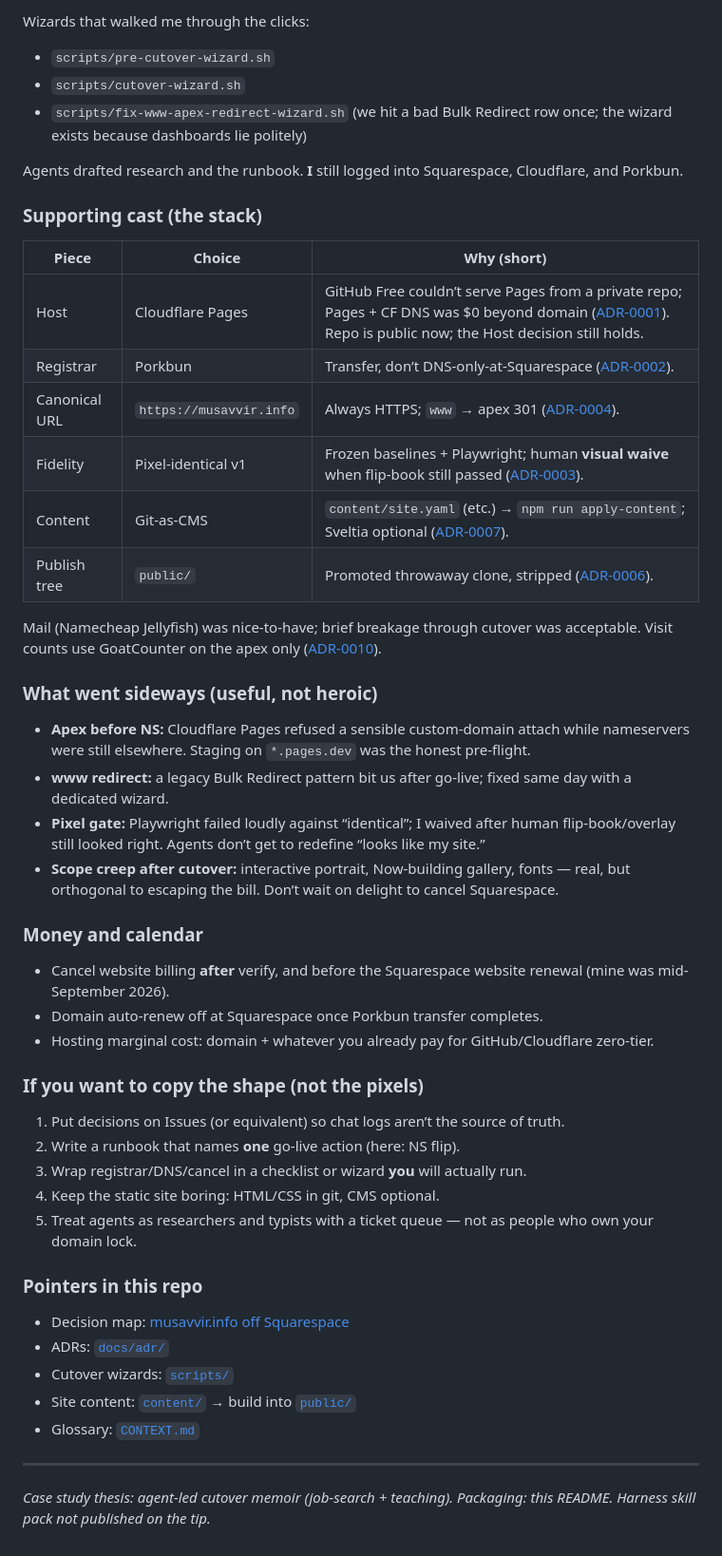
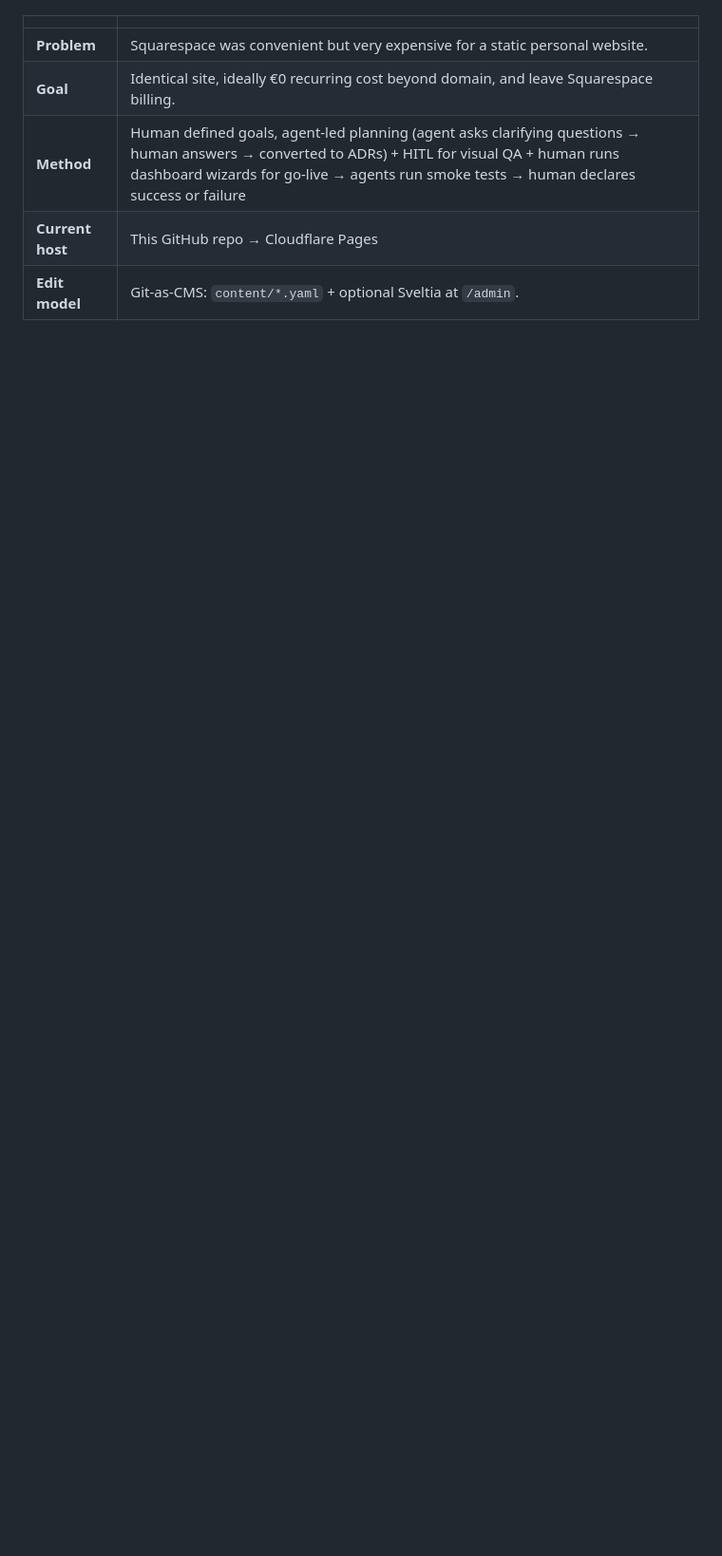
Before and after one commit to musavvirahmed/ss-to-gh, a Markdown page: README.md, the part around one of its changes. Shown at 95% size. GitHub-like rendering; blank space fills up the shorter version.

```diff
--- a/README.md
+++ b/README.md
@@ -60,53 +13,7 @@ Locked runbook ([ADR-0005](docs/adr/0005-cutover-runbook.md)):
-Wizards that walked me through the clicks:
-
-- `scripts/pre-cutover-wizard.sh`
-- `scripts/cutover-wizard.sh`
-- `scripts/fix-www-apex-redirect-wizard.sh` (we hit a bad Bulk Redirect row once; the wizard exists because dashboards lie politely)
-
-Agents drafted research and the runbook. **I** still logged into Squarespace, Cloudflare, and Porkbun.
-
-### Supporting cast (the stack)
-
-| Piece | Choice | Why (short) |
-|---|---|---|
-| Host | Cloudflare Pages | GitHub Free couldn’t serve Pages from a private repo; Pages + CF DNS was $0 beyond domain ([ADR-0001](docs/adr/0001-cloudflare-pages-host.md)). Repo is public now; the Host decision still holds. |
-| Registrar | Porkbun | Transfer, don’t DNS-only-at-Squarespace ([ADR-0002](docs/adr/0002-porkbun-registrar.md)). |
-| Canonical URL | `https://musavvir.info` | Always HTTPS; `www` → apex 301 ([ADR-0004](docs/adr/0004-apex-canonical-hostname.md)). |
-| Fidelity | Pixel-identical v1 | Frozen baselines + Playwright; human **visual waive** when flip-book still passed ([ADR-0003](docs/adr/0003-pixel-identical-clone.md)). |
-| Content | Git-as-CMS | `content/site.yaml` (etc.) → `npm run apply-content`; Sveltia optional ([ADR-0007](docs/adr/0007-git-cms-content-seam.md)). |
-| Publish tree | `public/` | Promoted throwaway clone, stripped ([ADR-0006](docs/adr/0006-site-content-publish-tree.md)). |
-
-Mail (Namecheap Jellyfish) was nice-to-have; brief breakage through cutover was acceptable. Visit counts use GoatCounter on the apex only ([ADR-0010](docs/adr/0010-visit-counter-goatcounter.md)).
-
-### What went sideways (useful, not heroic)
-
-- **Apex before NS:** Cloudflare Pages refused a sensible custom-domain attach while nameservers were still elsewhere. Staging on `*.pages.dev` was the honest pre-flight.
-- **www redirect:** a legacy Bulk Redirect pattern bit us after go-live; fixed same day with a dedicated wizard.
-- **Pixel gate:** Playwright failed loudly against “identical”; I waived after human flip-book/overlay still looked right. Agents don’t get to redefine “looks like my site.”
-- **Scope creep after cutover:** interactive portrait, Now-building gallery, fonts — real, but orthogonal to escaping the bill. Don’t wait on delight to cancel Squarespace.
-
-### Money and calendar
-
-- Cancel website billing **after** verify, and before the Squarespace website renewal (mine was mid-September 2026).
-- Domain auto-renew off at Squarespace once Porkbun transfer completes.
-- Hosting marginal cost: domain + whatever you already pay for GitHub/Cloudflare zero-tier.
-
-### If you want to copy the shape (not the pixels)
-
-1. Put decisions on Issues (or equivalent) so chat logs aren’t the source of truth.
-2. Write a runbook that names **one** go-live action (here: NS flip).
-3. Wrap registrar/DNS/cancel in a checklist or wizard **you** will actually run.
-4. Keep the static site boring: HTML/CSS in git, CMS optional.
-5. Treat agents as researchers and typists with a ticket queue — not as people who own your domain lock.
-
-### Pointers in this repo
-
-- Decision map: [musavvir.info off Squarespace](https://github.com/musavvirahmed/ss-to-gh/issues/1)
-- ADRs: [`docs/adr/`](docs/adr/)
-- Cutover wizards: [`scripts/`](scripts/)
-- Site content: [`content/`](content/) → build into [`public/`](public/)
-- Glossary: [`CONTEXT.md`](CONTEXT.md)
-
----
-
-*Case study thesis: agent-led cutover memoir (job-search + teaching). Packaging: this README. Harness skill pack not published on the tip.*
+|                  |                                                                                                                                                                                                                                            |
+| ---------------- | ------------------------------------------------------------------------------------------------------------------------------------------------------------------------------------------------------------------------------------------ |
+| **Problem**      | Squarespace was convenient but very expensive for a static personal website.                                                                                                                                                               |
+| **Goal**         | Identical site, ideally €0 recurring cost beyond domain, and leave Squarespace billing.                                                                                                                                                    |
+| **Method**       | Human defined goals, agent-led planning (agent asks clarifying questions → human answers → converted to ADRs) + HITL for visual QA + human runs dashboard wizards for go-live → agents run smoke tests → human declares success or failure |
+| **Current host** | This GitHub repo → Cloudflare Pages                                                                                                                                                                                                        |
+| **Edit model**   | Git-as-CMS: `content/*.yaml` + optional Sveltia at `/admin`.                                                                                                                                                                               |
```
Also changed, not shown: other parts of README.md (+6 -53 lines), docs/case-study/idea-14-comparison.png (added), 1 other file.
